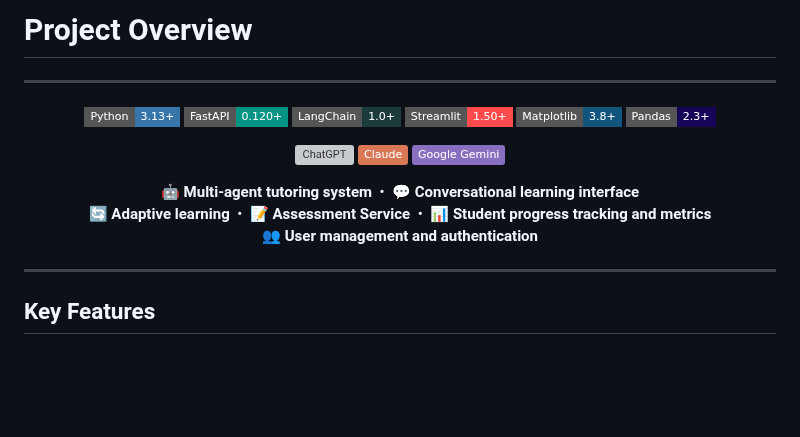
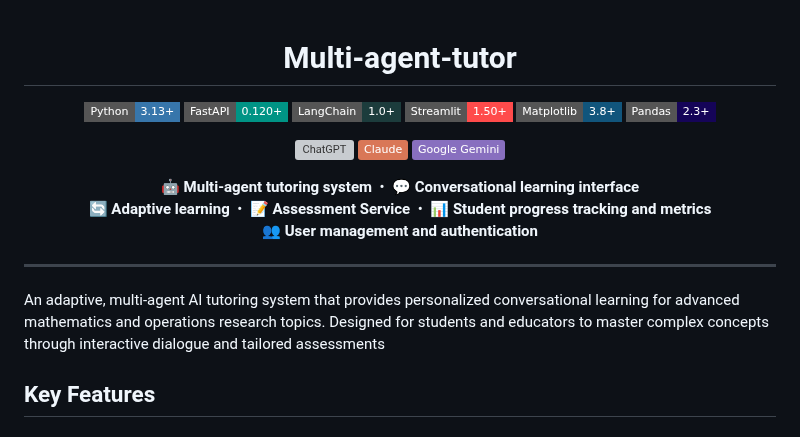
Before and after one commit to JorgeMoragaCalvo/theses-impl, a Markdown page: README.md, the part around the change. Drawn GitHub-style; badges without logos; blank space fills up the shorter version; grey boxes are pictures that could not be loaded.

Commit message:
Update README with project overview and features
Added project description and key features to README.

```diff
--- a/README.md
+++ b/README.md
@@ -1,7 +1,6 @@
-# Project Overview
+<div align="center">
 
----
-<div align="center">
+# Multi-agent-tutor
 
 [![Python](https://img.shields.io/badge/Python-3.13%2B-3776AB?style=flat-square&logo=python&logoColor=white)](https://www.python.org/) [![FastAPI](https://img.shields.io/badge/FastAPI-0.120%2B-009485?style=flat-square&logo=fastapi&logoColor=white)](https://fastapi.tiangolo.com/) [![LangChain](https://img.shields.io/badge/LangChain-1.0%2B-1c3c3c?style=flat-square&logo=langchain&logoColor=white)](https://www.langchain.com/) [![Streamlit](https://img.shields.io/badge/Streamlit-1.50%2B-FF4B4B?style=flat-square&logo=streamlit&logoColor=white)](https://streamlit.io/) [![Matplotlib](https://img.shields.io/badge/Matplotlib-3.8%2B-11557C?style=flat-square&logo=matplotlib&logoColor=white)](https://matplotlib.org/) [![Pandas](https://img.shields.io/badge/Pandas-2.3%2B-150458?style=flat-square&logo=pandas&logoColor=white)](https://pandas.pydata.org/)
 
@@ -17,6 +16,8 @@
 </div>
 
 ---
+
+An adaptive, multi-agent AI tutoring system that provides personalized conversational learning for advanced mathematics and operations research topics. Designed for students and educators to master complex concepts through interactive dialogue and tailored assessments
 
 ## Key Features
 ### 🤖 Multi-agent tutoring system
```
